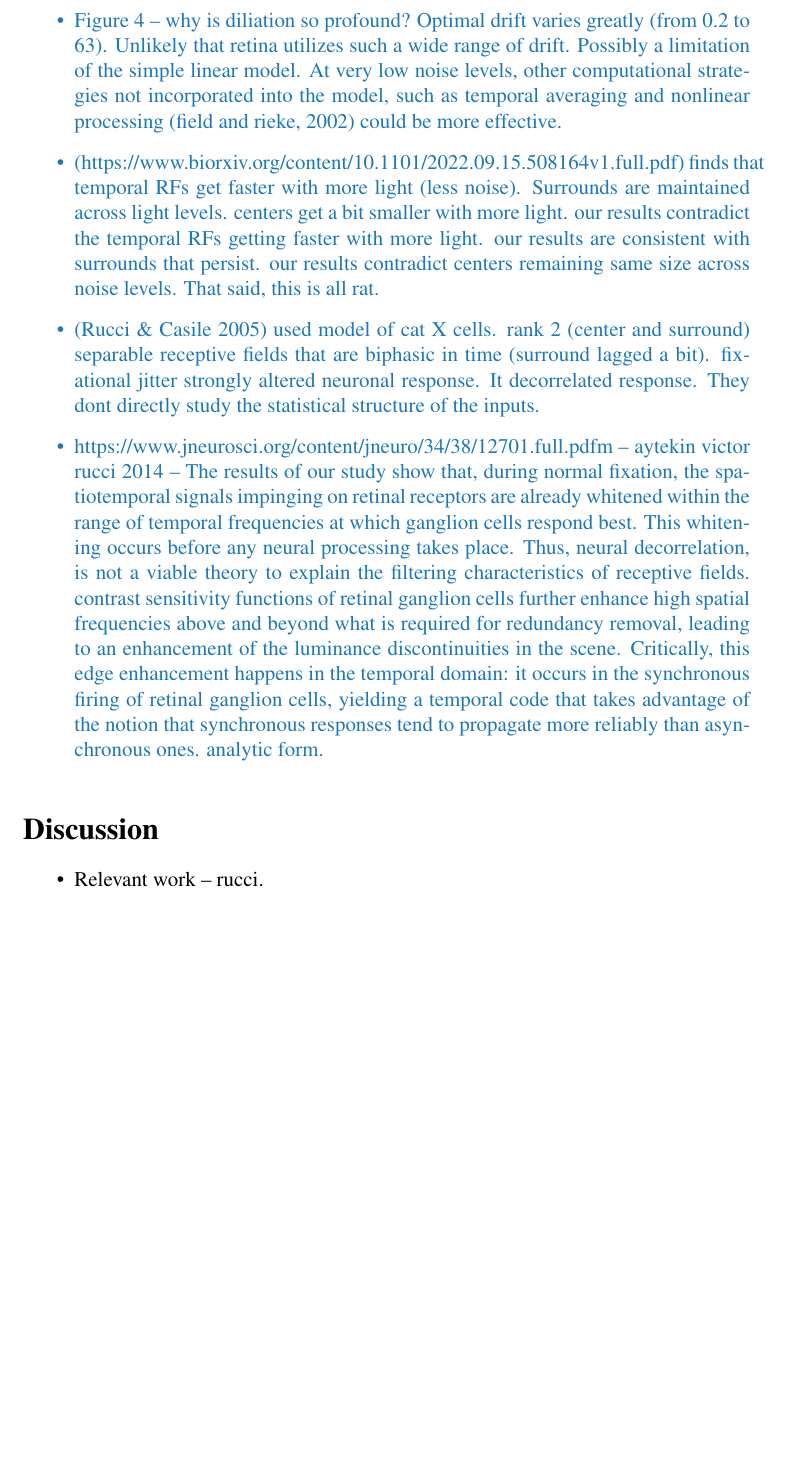
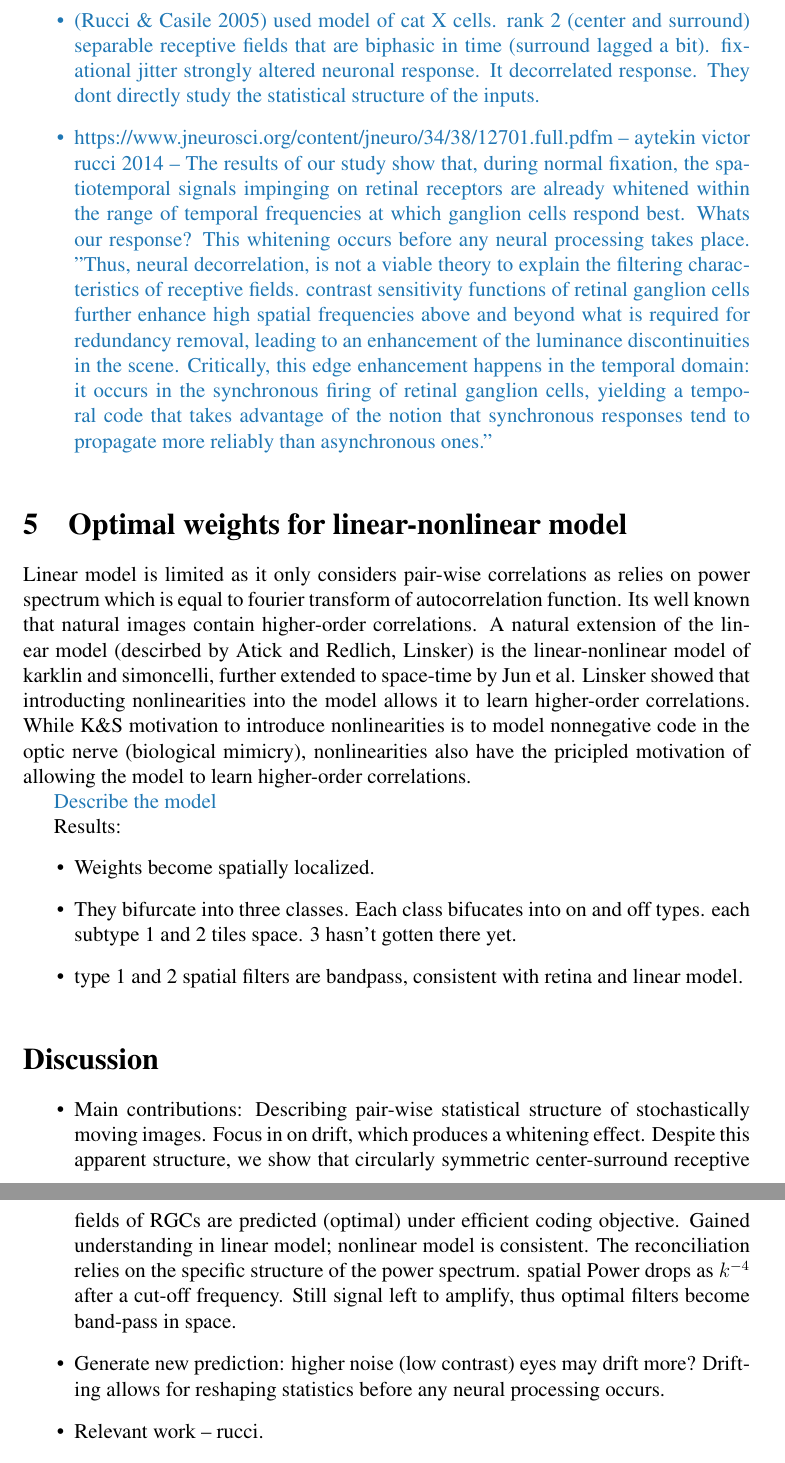
Before and after one commit to Yates-Lab/efficient-coding-drift-spectrum, a LaTeX document (main.tex): part of page 7 of 12 before the commit and two parts of pages 7 and 8 of 14 after it, the two joined at a grey line, cut at the place of the change, the shorter picture padded with empty space. Compiled offline with pdfLaTeX; a missing bibliography style is replaced by a similar one.

Commit message:
added nonlinear model figure; text edits.

```diff
--- a/main.tex
+++ b/main.tex
@@ -281,20 +283,19 @@ Note that phases $\phi (k,\omega)$ of filters $w(k,\omega) = \lvert w(k,\omega)\
 \afbcomment{
 Points to make
 \begin{itemize}
-    \item (figure 2) Optimal filters allocate more power to high spatial frequencies. Still get center-surround receptive fields.
-    \item (figure 2) For simple iid noise, drift increases information transfer. The drift reformats spatial information into temporal fluctuations. power constraint and noise makes allocating power to temporal frequencies useful. Result suggests that motion is not a bug, but feature that can serve as a coding strategy for transmitting information about the visual scene. Something thats been said before.
-    \afbquestion{Is there empirical evidence that aligns with this prediction -- something to ask Jorge about?}
-    \item (figure 2) Retina experiences greater variation in input noise (under vast changes in illumination) than output noise. Model predicts more output noise means less drift.
-    % \item More input noise predicts more drift. \afbcomment{check literature if input noise (ambiguity) in input results in more drift -- something to ask Jorge about?}
+    \item (figure 3) Optimal filters allocate more power to high spatial frequencies. Still get center-surround receptive fields.
+    \item (figure 3) For simple iid noise, drift increases information transfer. The drift reformats spatial information into temporal fluctuations. power constraint and noise makes allocating power to temporal frequencies useful. Result suggests that motion is not a bug, but feature that can serve as a coding strategy for transmitting information about the visual scene. Something thats been said before.
     \item (Figure 3) Even if the input power spectrum is space time separable (e.g., suggested by ...), the temporal derivative constraint causes optimal filters to attenuate high temporal frequencies resulting in filters that are not space-time separable.
     \item (Figure 3) Despite so called "whitening effect" of eye movements, space time filters are still bandpass in space. Also low pass in time.
+    \afbquestion{Is there empirical evidence that aligns with this prediction -- something to ask Jorge about?}
+    \item (figure 4) Retina experiences greater variation in input noise (under vast changes in illumination) than output noise. Model predicts more output noise means less drift.
+    % \item More input noise predicts more drift. \afbcomment{check literature if input noise (ambiguity) in input results in more drift -- something to ask Jorge about?}
     % \item \afbquestion{If we assume perfect spatial whitening of input (i.e., images are actually $1/f$, are the optimal filters still center-surrounds? If so, why? Shouldnt be a property of input noise (more input noise makes less surround and more diffuse/low pass). Maybe output noise?? Not sure how to think about output noise in the Fourier space but equations are simple and should provide insights. The spatial whitening of eye movements breaks the center-surround decorrelation story. Could we reconcile this? Does Rucci address this? If so, what does he say.}
-    \item (Figure 4) Changing input noise while keeping drift fixed changes the optimal filter. Makes it more spatially low pass similar to finding of atick and redlich (filters lose thier surrounds). However, if we find the optimal drift for a given input noise, a different behavior is observed. Over various input noises the optimal filters maintain a very similar qualitative shape (band pass in space (have center-surrounds) and low pass in time) but exhibit a diliation in space, and a contraction in time. Different prediction from atick and redlich.
-    \item Figure 4 -- why is diliation so profound? Optimal drift varies greatly (from 0.2 to 63). Unlikely that retina utilizes such a wide range of drift. Possibly a limitation of the simple linear model. At very low noise levels, other computational strategies not incorporated into the model, such as temporal averaging and nonlinear processing (field and rieke, 2002) could be more effective.
-    \item (https://www.biorxiv.org/content/10.1101/2022.09.15.508164v1.full.pdf) finds that temporal RFs get faster with more light (less noise). Surrounds are maintained across light levels. centers get a bit smaller with more light. our results contradict the temporal RFs getting faster with more light. our results are consistent with surrounds that persist. our results contradict centers remaining same size across noise levels. That said, this is all rat.
+    \item Changing input noise while keeping drift fixed changes the optimal filter. Makes it more spatially low pass similar to finding of atick and redlich (filters lose thier surrounds). However, if we find the optimal drift for a given input noise, a different behavior is observed. Over various input noises the optimal filters maintain a very similar qualitative shape (band pass in space (have center-surrounds) and low pass in time) but exhibit a diliation in space, and a contraction in time. Different prediction from atick and redlich.
+    % \item Figure 4 -- why is diliation so profound? Optimal drift varies greatly (from 0.2 to 63). Unlikely that retina utilizes such a wide range of drift. Possibly a limitation of the simple linear model. At very low noise levels, other computational strategies not incorporated into the model, such as temporal averaging and nonlinear processing (field and rieke, 2002) could be more effective.
+    % \item (https://www.biorxiv.org/content/10.1101/2022.09.15.508164v1.full.pdf) finds that temporal RFs get faster with more light (less noise). Surrounds are maintained across light levels. centers get a bit smaller with more light. our results contradict the temporal RFs getting faster with more light. our results are consistent with surrounds that persist. our results contradict centers remaining same size across noise levels. That said, this is all rat.
     \item (Rucci \& Casile 2005) used model of cat X cells. rank 2 (center and surround) separable receptive fields that are biphasic in time (surround lagged a bit). fixational jitter strongly altered neuronal response. It decorrelated response.  They dont directly study the statistical structure of the inputs.
-    \item https://www.jneurosci.org/content/jneuro/34/38/12701.full.pdfm -- aytekin victor rucci 2014 -- The results of our study show that, during normal fixation, the spatiotemporal signals impinging on retinal receptors are already whitened within the range of temporal frequencies at which ganglion cells respond best. This whitening occurs before any neural processing takes place. Thus, neural decorrelation, is not a viable theory to explain the filtering characteristics of receptive fields. contrast sensitivity functions of retinal ganglion cells further enhance high spatial frequencies above and beyond what is required for redundancy removal, leading to an enhancement of the luminance discontinuities in the scene. Critically, this edge enhancement happens in the temporal domain: it occurs in the synchronous firing of retinal ganglion cells, yielding a temporal code that takes advantage of the notion that synchronous responses tend to propagate more reliably than asynchronous ones.
-analytic form.
+    \item https://www.jneurosci.org/content/jneuro/34/38/12701.full.pdfm -- aytekin victor rucci 2014 -- The results of our study show that, during normal fixation, the spatiotemporal signals impinging on retinal receptors are already whitened within the range of temporal frequencies at which ganglion cells respond best. Whats our response? This whitening occurs before any neural processing takes place. "Thus, neural decorrelation, is not a viable theory to explain the filtering characteristics of receptive fields. contrast sensitivity functions of retinal ganglion cells further enhance high spatial frequencies above and beyond what is required for redundancy removal, leading to an enhancement of the luminance discontinuities in the scene. Critically, this edge enhancement happens in the temporal domain: it occurs in the synchronous firing of retinal ganglion cells, yielding a temporal code that takes advantage of the notion that synchronous responses tend to propagate more reliably than asynchronous ones."
 \end{itemize}
 }
 
@@ -305,3 +306,15 @@ analytic form.
 % \end{itemize}
 % }
 
+\section{Optimal weights for linear-nonlinear model}
+
+Linear model is limited as it only considers pair-wise correlations as relies on power spectrum which is equal to fourier transform of autocorrelation function. Its well known that natural images contain higher-order correlations. A natural extension of the linear model (descirbed by Atick and Redlich, Linsker) is the linear-nonlinear model of karklin and simoncelli, further extended to space-time by Jun et al. Linsker showed that introducting nonlinearities into the model allows it to learn higher-order correlations. While K\&S  motivation to introduce nonlinearities is to model nonnegative code in the optic nerve (biological mimicry), nonlinearities also have the pricipled motivation of allowing the model to learn higher-order correlations.
+
+\afbcomment{Describe the model}
+
+Results:
+\begin{itemize}
+    \item Weights become spatially localized.
+    \item They bifurcate into three classes. Each class bifucates into on and off types. each subtype 1 and 2 tiles space. 3 hasn't gotten there yet.
+    \item type 1 and 2 spatial filters are bandpass, consistent with retina and linear model.
+\end{itemize}
@@ -308,7 +329,11 @@ analytic form.
+    \label{fig:mi}
+\end{figure}
 
 
 \section*{Discussion}
 \begin{itemize}
+    \item Main contributions: Describing pair-wise statistical structure of stochastically moving images. Focus in on drift, which produces a whitening effect. Despite this apparent structure, we show that circularly symmetric center-surround receptive fields of RGCs are predicted (optimal) under efficient coding objective. Gained understanding in linear model; nonlinear model is consistent. The reconciliation relies on the specific structure of the power spectrum. spatial Power drops as $k^{-4}$ after a cut-off frequency. Still signal left to amplify, thus optimal filters become band-pass in space.
+    \item Generate new prediction: higher noise (low contrast) eyes may drift more? Drifting allows for reshaping statistics before any neural processing occurs.
     \item Relevant work -- rucci.
     \item Earlier reports of spatio temporal statistics of natural images -- Dong and Atick, Eckea M P and Buchsbaum G 1993,
     \item Efficient coding literature -- Jun, Ocko.
```
Also changed, not shown: main.pdf, main.tex (26 more changed lines), 1 other file.
